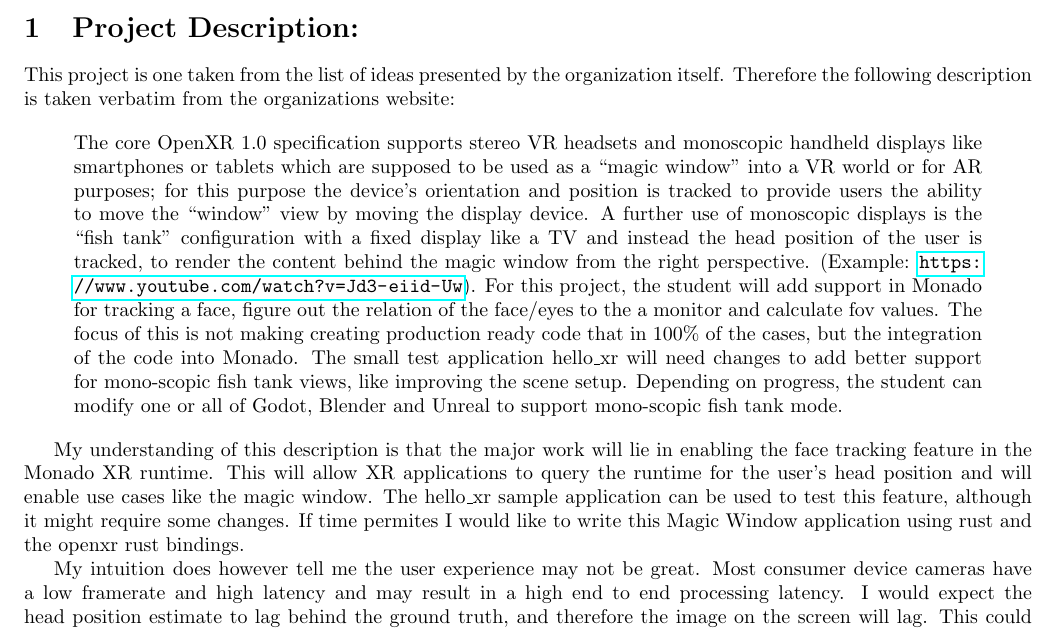
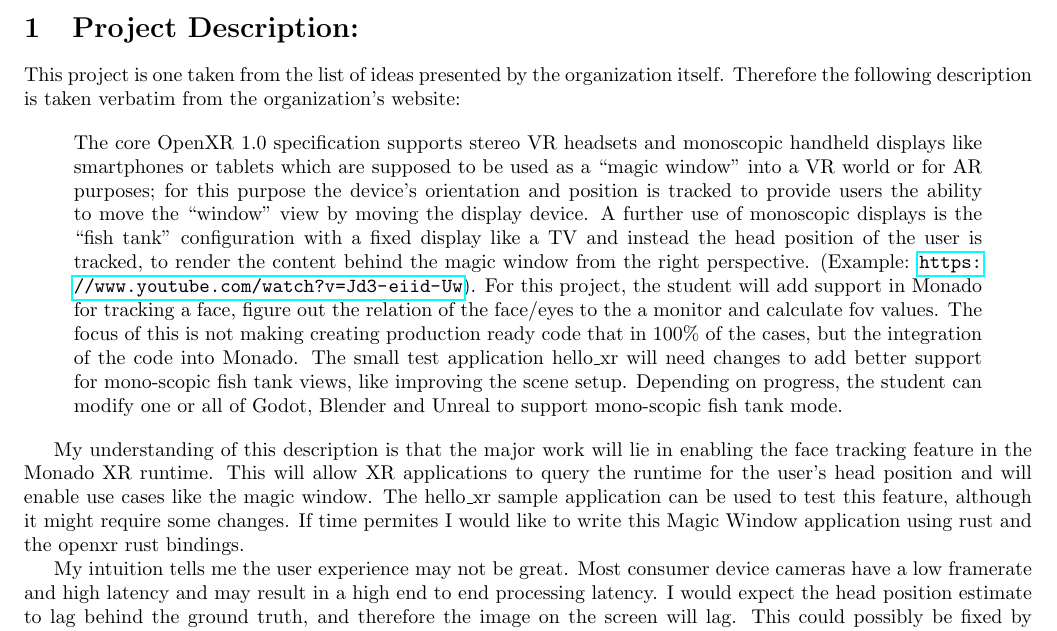
Before and after one commit to WalterSmuts/2022-summer-of-code-proposals, a LaTeX document (monado.tex): part of page 1 of 2, cut so that both start at the same text. Compiled offline with pdfLaTeX.

Commit message:
Monado typos

```diff
--- a/monado.tex
+++ b/monado.tex
@@ -29,7 +29,7 @@
 
 This project is one taken from the list of ideas presented by the organization
 itself. Therefore the following description is taken verbatim from the
-organizations website:
+organization's website:
 
 \begin{quote}
 
@@ -60,13 +60,13 @@ this feature, although it might require some changes. If time permites I would
 like to write this Magic Window application using rust and the openxr rust
 bindings.
 
-My intuition does however tell me the user experience may not be great. Most
-consumer device cameras have a low framerate and high latency and may result in a
-high end to end processing latency. I would expect the head position estimate to
-lag behind the ground truth, and therefore the image on the screen will lag. This
-could possibly be fixed by applying signal processing techniques such as a kalman
-filter or incorporating gyroscopic and accelerometer data in the head position
-estimator. If time permits, I'd like to explore these optimizations as well.
+My intuition tells me the user experience may not be great. Most consumer device
+cameras have a low framerate and high latency and may result in a high end to end
+processing latency. I would expect the head position estimate to lag behind the
+ground truth, and therefore the image on the screen will lag. This could possibly
+be fixed by applying signal processing techniques such as a kalman filter or
+incorporating gyroscopic and accelerometer data in the head position estimator. If
+time permits, I'd like to explore these optimizations as well.
 
 \section{Timeline:}
 
```
